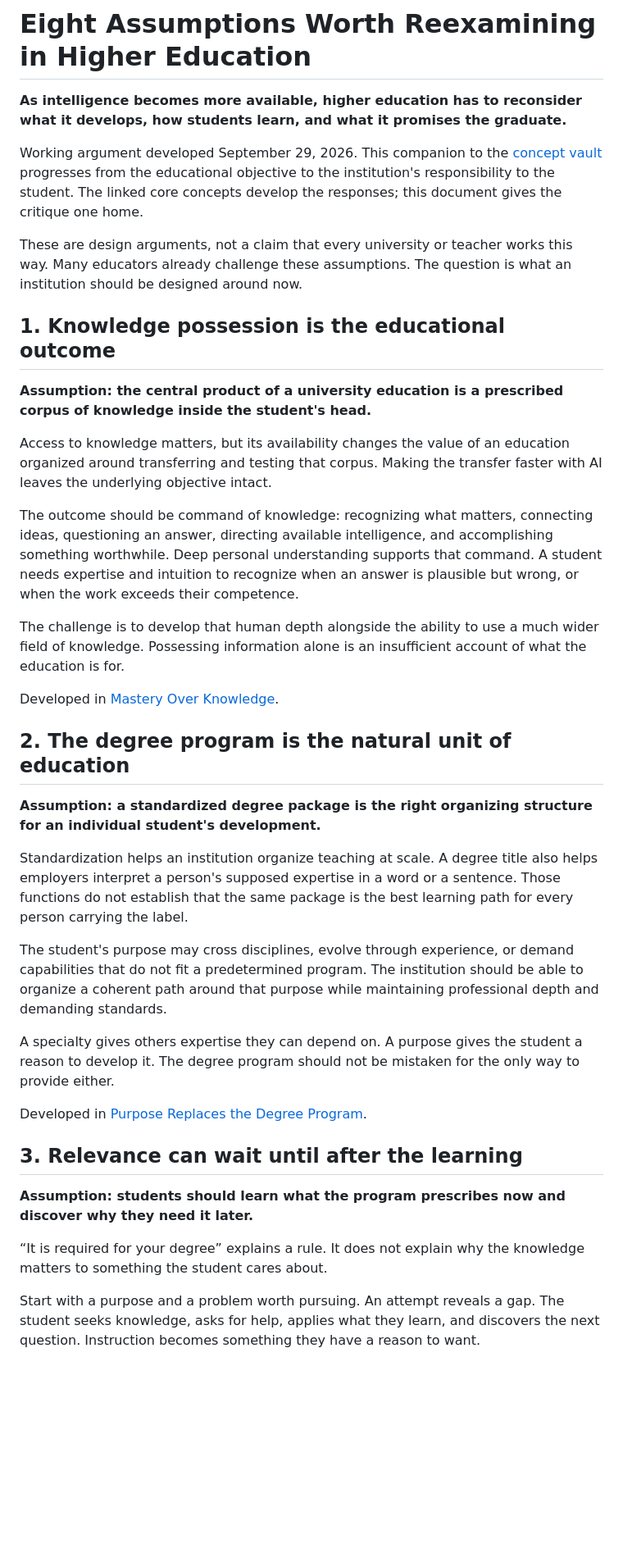
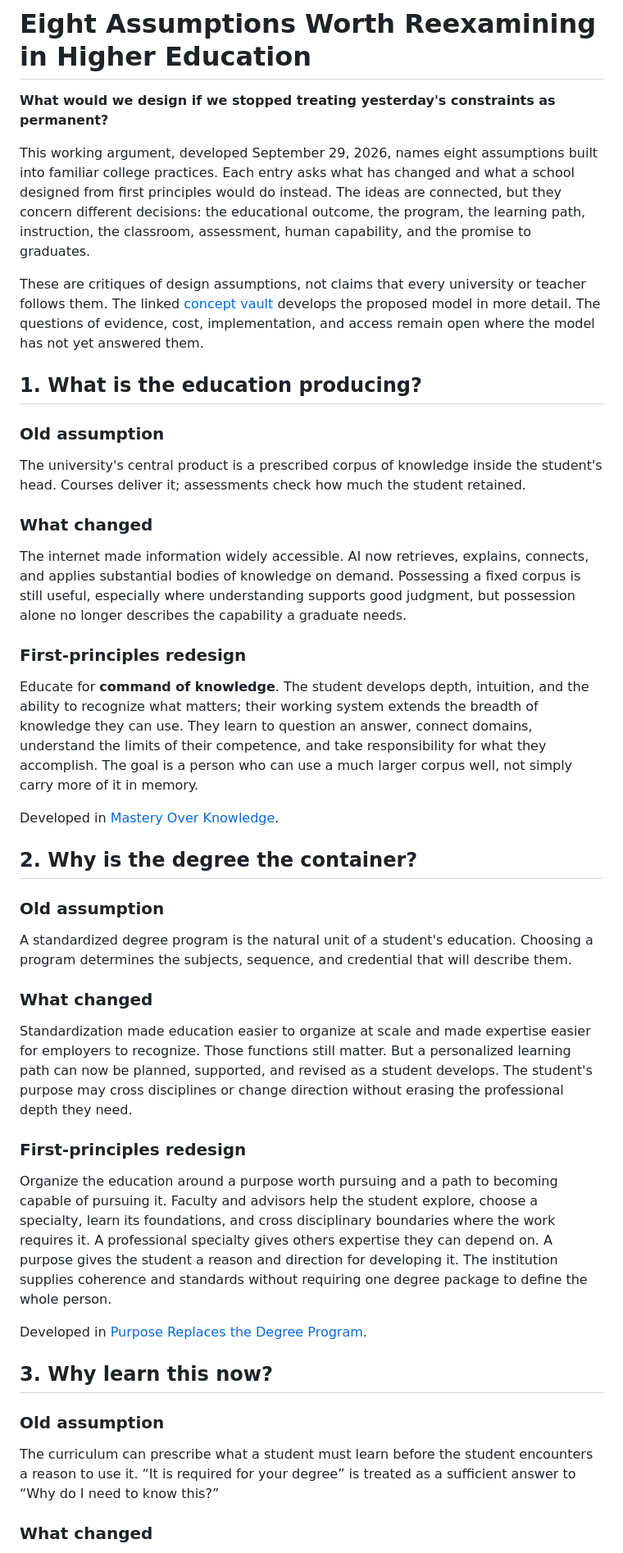
Before and after one commit to SublimeDelusion/education-moonshot, a Markdown page: concepts/assumptions-worth-reexamining.md, the part around one of its changes. Shown at 82% size. Drawn GitHub-style; blank space fills up the shorter version.

```diff
--- a/concepts/assumptions-worth-reexamining.md
+++ b/concepts/assumptions-worth-reexamining.md
@@ -1,40 +1,48 @@
 # Eight Assumptions Worth Reexamining in Higher Education
 
-**As intelligence becomes more available, higher education has to reconsider what it develops, how students learn, and what it promises the graduate.**
+**What would we design if we stopped treating yesterday's constraints as permanent?**
 
-Working argument developed September 29, 2026. This companion to the [concept vault](README.md) progresses from the educational objective to the institution's responsibility to the student. The linked core concepts develop the responses; this document gives the critique one home.
+This working argument, developed September 29, 2026, names eight assumptions built into familiar college practices. Each entry asks what has changed and what a school designed from first principles would do instead. The ideas are connected, but they concern different decisions: the educational outcome, the program, the learning path, instruction, the classroom, assessment, human capability, and the promise to graduates.
 
-These are design arguments, not a claim that every university or teacher works this way. Many educators already challenge these assumptions. The question is what an institution should be designed around now.
+These are critiques of design assumptions, not claims that every university or teacher follows them. The linked [concept vault](README.md) develops the proposed model in more detail. The questions of evidence, cost, implementation, and access remain open where the model has not yet answered them.
 
-## 1. Knowledge possession is the educational outcome
+## 1. What is the education producing?
 
-**Assumption: the central product of a university education is a prescribed corpus of knowledge inside the student's head.**
+### Old assumption
 
-Access to knowledge matters, but its availability changes the value of an education organized around transferring and testing that corpus. Making the transfer faster with AI leaves the underlying objective intact.
+The university's central product is a prescribed corpus of knowledge inside the student's head. Courses deliver it; assessments check how much the student retained.
 
-The outcome should be command of knowledge: recognizing what matters, connecting ideas, questioning an answer, directing available intelligence, and accomplishing something worthwhile. Deep personal understanding supports that command. A student needs expertise and intuition to recognize when an answer is plausible but wrong, or when the work exceeds their competence.
+### What changed
 
-The challenge is to develop that human depth alongside the ability to use a much wider field of knowledge. Possessing information alone is an insufficient account of what the education is for.
+The internet made information widely accessible. AI now retrieves, explains, connects, and applies substantial bodies of knowledge on demand. Possessing a fixed corpus is still useful, especially where understanding supports good judgment, but possession alone no longer describes the capability a graduate needs.
+
+### First-principles redesign
+
+Educate for **command of knowledge**. The student develops depth, intuition, and the ability to recognize what matters; their working system extends the breadth of knowledge they can use. They learn to question an answer, connect domains, understand the limits of their competence, and take responsibility for what they accomplish. The goal is a person who can use a much larger corpus well, not simply carry more of it in memory.
 
 Developed in [Mastery Over Knowledge](mastery-over-knowledge.md).
 
-## 2. The degree program is the natural unit of education
+## 2. Why is the degree the container?
 
-**Assumption: a standardized degree package is the right organizing structure for an individual student's development.**
+### Old assumption
 
-Standardization helps an institution organize teaching at scale. A degree title also helps employers interpret a person's supposed expertise in a word or a sentence. Those functions do not establish that the same package is the best learning path for every person carrying the label.
+A standardized degree program is the natural unit of a student's education. Choosing a program determines the subjects, sequence, and credential that will describe them.
 
-The student's purpose may cross disciplines, evolve through experience, or demand capabilities that do not fit a predetermined program. The institution should be able to organize a coherent path around that purpose while maintaining professional depth and demanding standards.
+### What changed
 
-A specialty gives others expertise they can depend on. A purpose gives the student a reason to develop it. The degree program should not be mistaken for the only way to provide either.
+Standardization made education easier to organize at scale and made expertise easier for employers to recognize. Those functions still matter. But a personalized learning path can now be planned, supported, and revised as a student develops. The student's purpose may cross disciplines or change direction without erasing the professional depth they need.
+
+### First-principles redesign
+
+Organize the education around a purpose worth pursuing and a path to becoming capable of pursuing it. Faculty and advisors help the student explore, choose a specialty, learn its foundations, and cross disciplinary boundaries where the work requires it. A professional specialty gives others expertise they can depend on. A purpose gives the student a reason and direction for developing it. The institution supplies coherence and standards without requiring one degree package to define the whole person.
 
 Developed in [Purpose Replaces the Degree Program](purpose-replaces-the-degree-program.md).
 
-## 3. Relevance can wait until after the learning
+## 3. Why learn this now?
 
-**Assumption: students should learn what the program prescribes now and discover why they need it later.**
+### Old assumption
 
-“It is required for your degree” explains a rule. It does not explain why the knowledge matters to something the student cares about.
+The curriculum can prescribe what a student must learn before the student encounters a reason to use it. “It is required for your degree” is treated as a sufficient answer to “Why do I need to know this?”
 
-Start with a purpose and a problem worth pursuing. An attempt reveals a gap. The student seeks knowledge, asks for help, applies what they learn, and discovers the next question. Instruction becomes something they have a reason to want.
+### What changed
 
```
Also changed, not shown: other parts of concepts/assumptions-worth-reexamining.md (+55 -35 lines).
